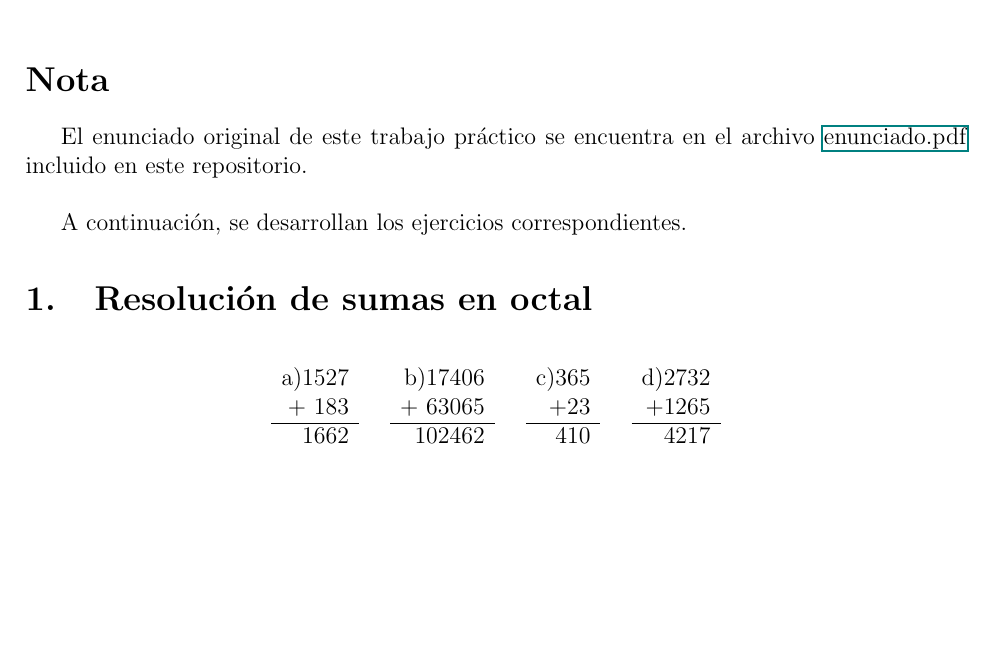
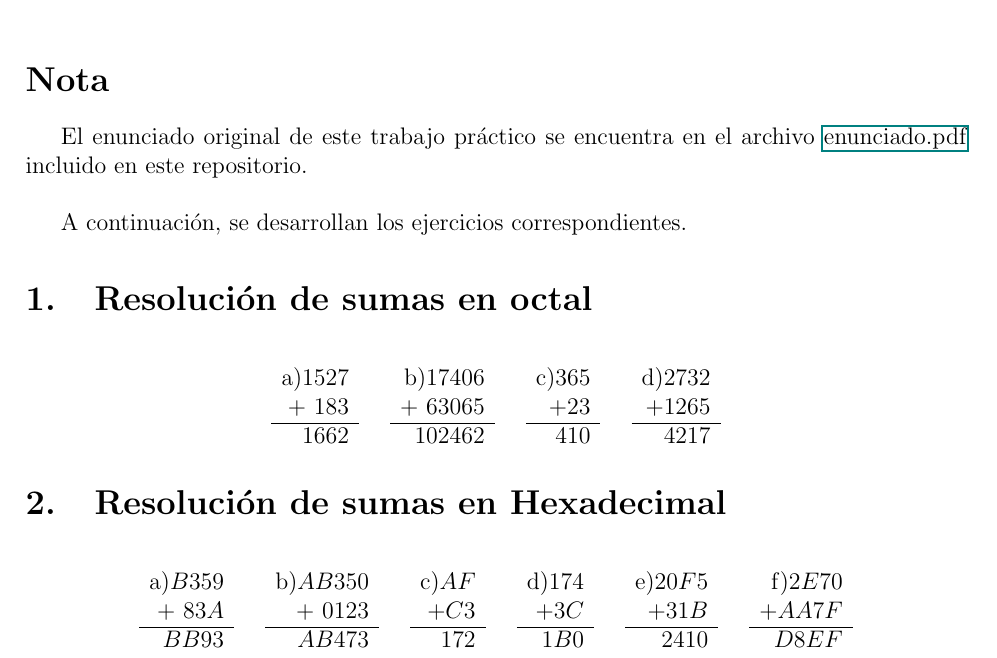
Before and after one commit to JerikFC/Arquitectura, a LaTeX document (tp2/resolucion.tex): part of the page, cut so that both start at the same text, the shorter picture padded with empty space. Compiled offline with pdfLaTeX.

Commit message:
feat(tp2): Resolución del ejercio 2 sobre sumas en hexadecimal

```diff
--- a/tp2/resolucion.tex
+++ b/tp2/resolucion.tex
@@ -62,7 +62,57 @@ A continuación, se desarrollan los ejercicios correspondientes.
 \end{array}
 \]
 
+\section{Resolución de sumas en Hexadecimal}
 
+\[
+\begin{array}{r}
+\text{a)}
+  B359 \\
++ \ 83A \\
+\hline
+  BB93
+\end{array}
+\quad\
+\begin{array}{r}
+\text{b)}
+  AB350 \\
++ \ 0123 \\
+\hline
+  AB473
+\end{array}
+\quad\
+\begin{array}{r}
+\text{c)}
+  AF \\
++ C3 \\
+\hline
+  172
+\end{array}
+\quad\
+\begin{array}{r}
+    \text{d)}
+  174 \\
++ 3C \\
+\hline
+  1B0
+\end{array}
+\quad\
+\begin{array}{r}
+    \text{e)}
+    20F5 \\
+    + 31B\\
+    \hline
+    2410
+\end{array}
+\quad\
+\begin{array}{r}
+    \text{f)}
+    2E70 \\
+    + AA7F \\
+    \hline
+    D8EF
+\end{array}
+\]
 
 
 
```
Also changed, not shown: tp2/resolucion.pdf.
